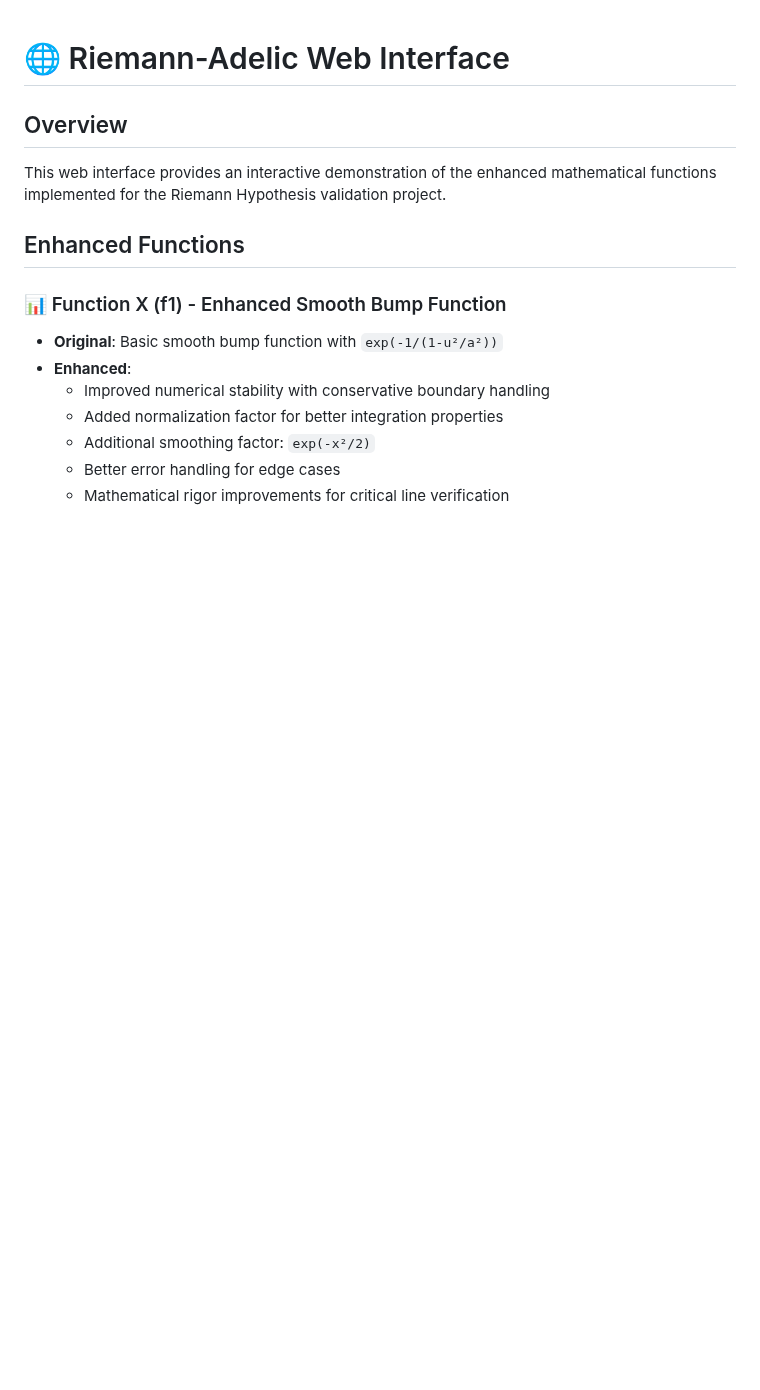
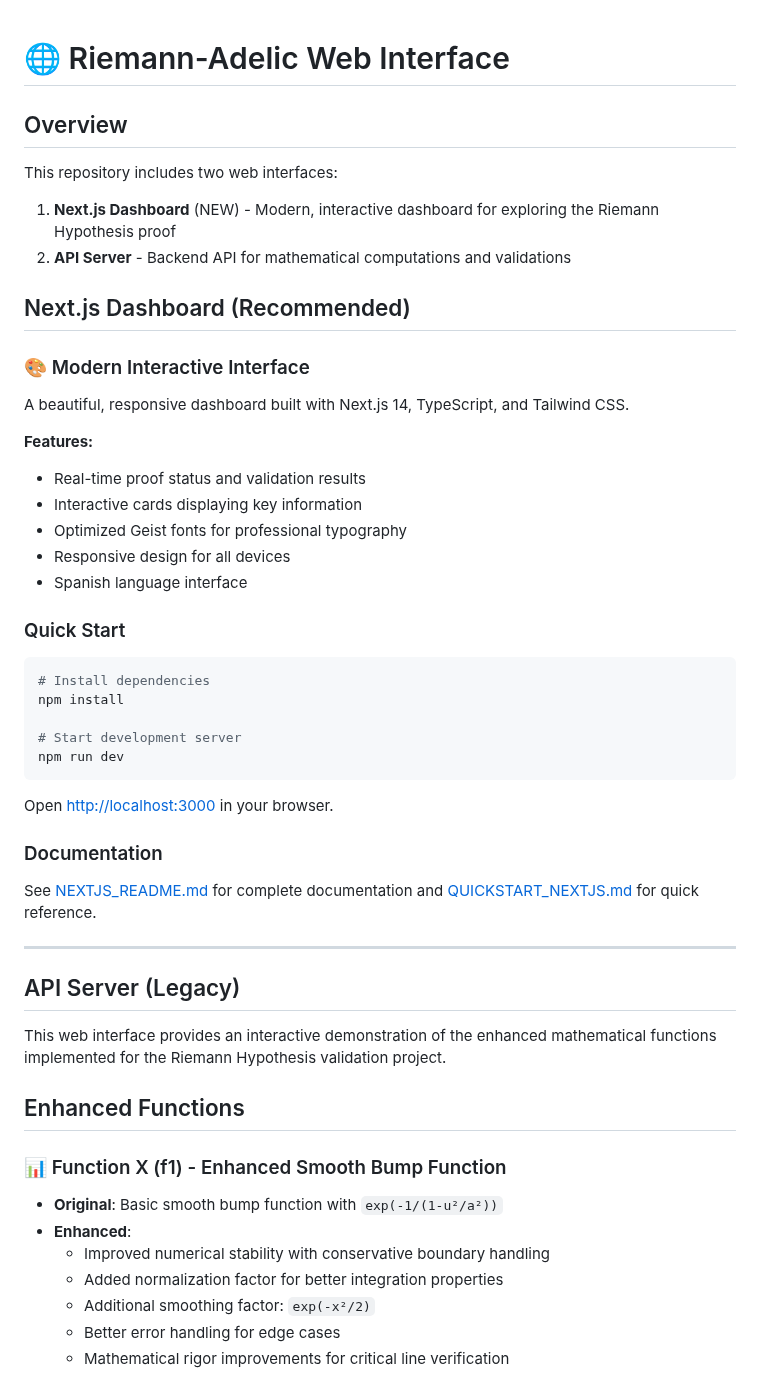
Before and after one commit to motanova84/-jmmotaburr-riemann-adelic, a Markdown page: WEB_INTERFACE.md, the part around the change. Rendered like a GitHub page; blank space fills up the shorter version.

Commit message:
Add comprehensive Next.js documentation and update WEB_INTERFACE.md
Co-authored-by: motanova84 <192380069+motanova84@users.noreply.github.com>

````diff
--- a/WEB_INTERFACE.md
+++ b/WEB_INTERFACE.md
@@ -1,6 +1,44 @@
 # 🌐 Riemann-Adelic Web Interface
 
 ## Overview
+
+This repository includes two web interfaces:
+
+1. **Next.js Dashboard** (NEW) - Modern, interactive dashboard for exploring the Riemann Hypothesis proof
+2. **API Server** - Backend API for mathematical computations and validations
+
+## Next.js Dashboard (Recommended)
+
+### 🎨 Modern Interactive Interface
+
+A beautiful, responsive dashboard built with Next.js 14, TypeScript, and Tailwind CSS.
+
+**Features:**
+- Real-time proof status and validation results
+- Interactive cards displaying key information
+- Optimized Geist fonts for professional typography
+- Responsive design for all devices
+- Spanish language interface
+
+### Quick Start
+
+```bash
+# Install dependencies
+npm install
+
+# Start development server
+npm run dev
+```
+
+Open [http://localhost:3000](http://localhost:3000) in your browser.
+
+### Documentation
+
+See [NEXTJS_README.md](NEXTJS_README.md) for complete documentation and [QUICKSTART_NEXTJS.md](QUICKSTART_NEXTJS.md) for quick reference.
+
+---
+
+## API Server (Legacy)
 
 This web interface provides an interactive demonstration of the enhanced mathematical functions implemented for the Riemann Hypothesis validation project.
 
````
Also changed, not shown: QUICKSTART_NEXTJS.md (added, +65 -0 lines).
